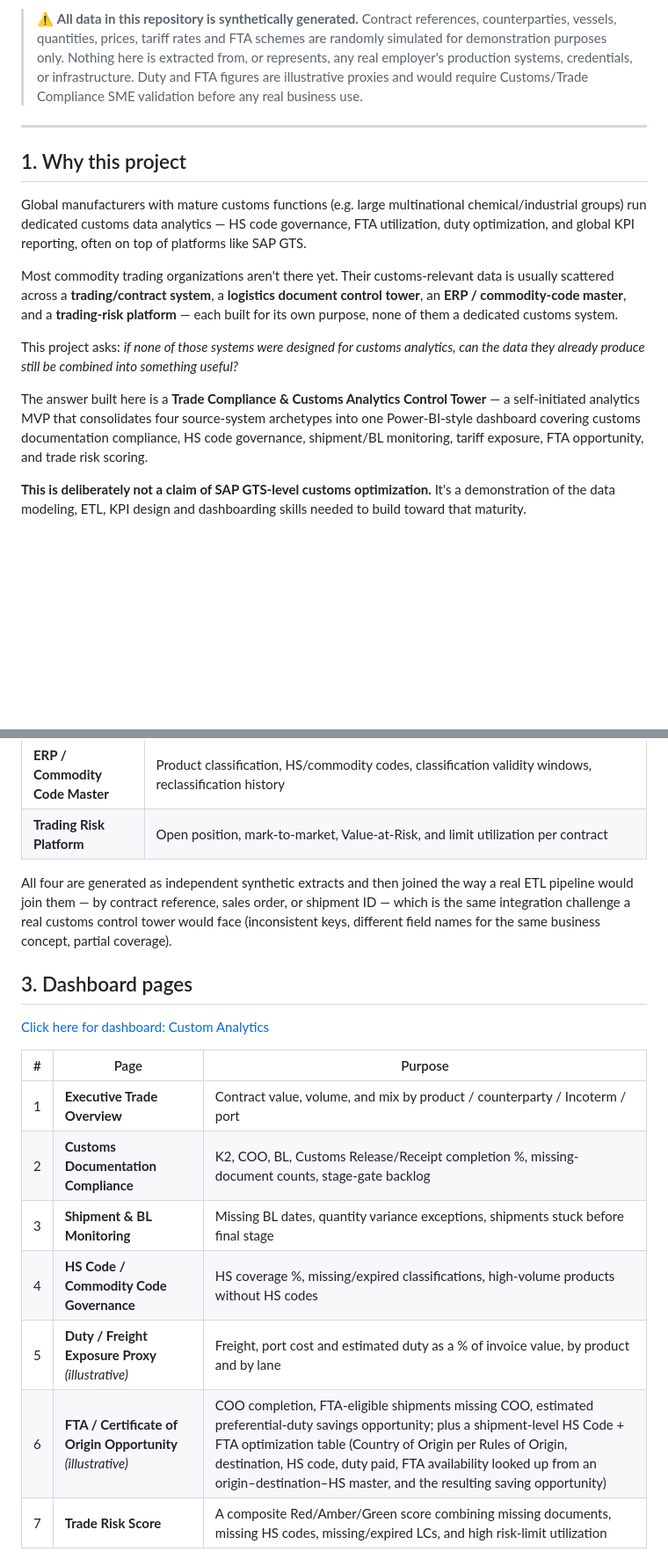
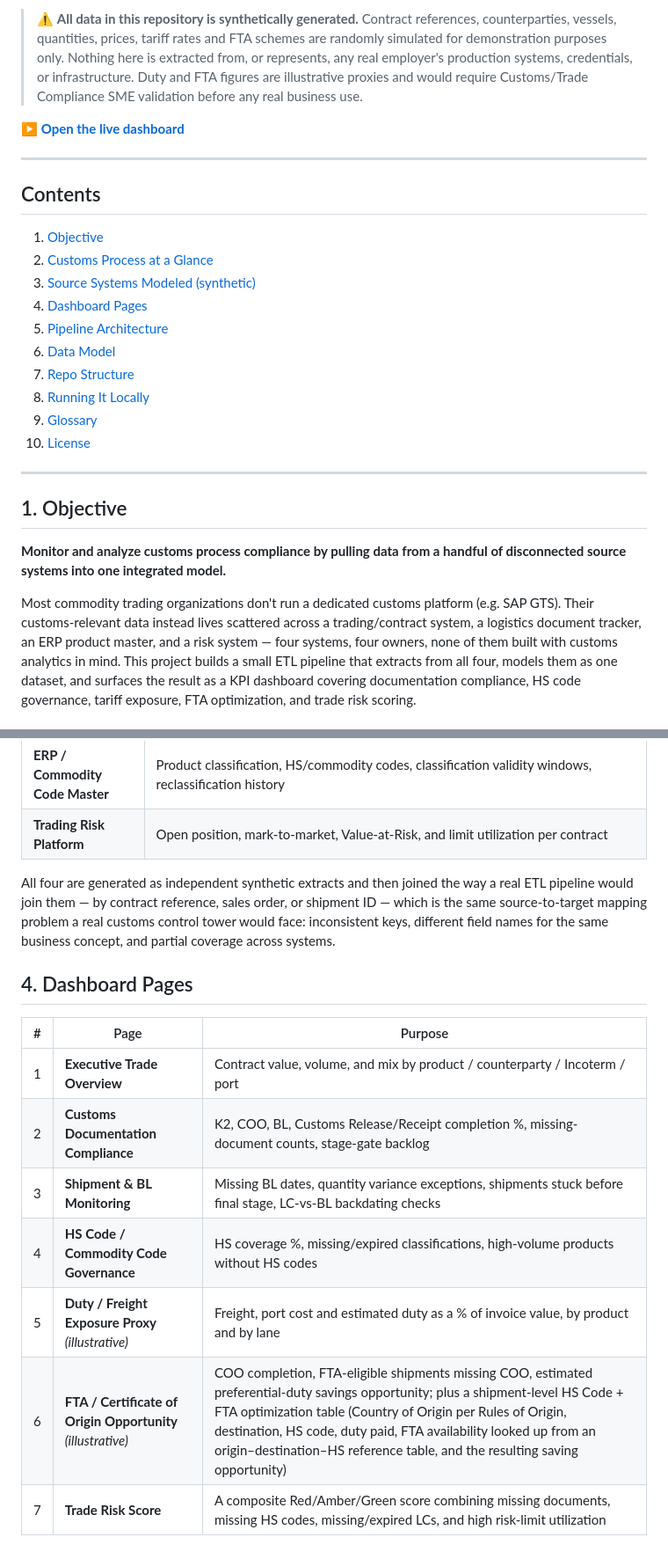
Before and after one commit to haniwork/custom_analytics, a Markdown page: README.md, 2 parts joined by grey strips. Shown at 88% size. GitHub-like rendering; blank space fills up the shorter version.

```diff
--- a/README.md
+++ b/README.md
@@ -4,17 +4,28 @@
 
 > ⚠️ **All data in this repository is synthetically generated.** Contract references, counterparties, vessels, quantities, prices, tariff rates and FTA schemes are randomly simulated for demonstration purposes only. Nothing here is extracted from, or represents, any real employer's production systems, credentials, or infrastructure. Duty and FTA figures are illustrative proxies and would require Customs/Trade Compliance SME validation before any real business use.
 
+**[▶ Open the live dashboard](https://haniwork.github.io/custom_analytics/)**
+
 ---
 
-## 1. Why this project
+## Contents
 
-Global manufacturers with mature customs functions (e.g. large multinational chemical/industrial groups) run dedicated customs data analytics — HS code governance, FTA utilization, duty optimization, and global KPI reporting, often on top of platforms like SAP GTS.
+1. [Objective](#1-objective)
+2. [Customs Process at a Glance](#2-customs-process-at-a-glance)
+3. [Source Systems Modeled (synthetic)](#3-source-systems-modeled-synthetic)
+4. [Dashboard Pages](#4-dashboard-pages)
+5. [Pipeline Architecture](#5-pipeline-architecture)
+6. [Data Model](#6-data-model)
+7. [Repo Structure](#7-repo-structure)
+8. [Running It Locally](#8-running-it-locally)
+9. [Glossary](#9-glossary)
+10. [License](#10-license)
 
-Most commodity trading organizations aren't there yet. Their customs-relevant data is usually scattered across a **trading/contract system**, a **logistics document control tower**, an **ERP / commodity-code master**, and a **trading-risk platform** — each built for its own purpose, none of them a dedicated customs system.
+---
 
-This project asks: *if none of those systems were designed for customs analytics, can the data they already produce still be combined into something useful?*
+## 1. Objective
 
-The answer built here is a **Trade Compliance & Customs Analytics Control Tower** — a self-initiated analytics MVP that consolidates four source-system archetypes into one Power-BI-style dashboard covering customs documentation compliance, HS code governance, shipment/BL monitoring, tariff exposure, FTA opportunity, and trade risk scoring.
+**Monitor and analyze customs process compliance by pulling data from a handful of disconnected source systems into one integrated model.**
 
-**This is deliberately not a claim of SAP GTS-level customs optimization.** It's a demonstration of the data modeling, ETL, KPI design and dashboarding skills needed to build toward that maturity.
+Most commodity trading organizations don't run a dedicated customs platform (e.g. SAP GTS). Their customs-relevant data instead lives scattered across a trading/contract system, a logistics document tracker, an ERP product master, and a risk system — four systems, four owners, none of them built with customs analytics in mind. This project builds a small ETL pipeline that extracts from all four, models them as one dataset, and surfaces the result as a KPI dashboard covering documentation compliance, HS code governance, tariff exposure, FTA optimization, and trade risk scoring.
 
@@ -27,20 +57,18 @@ The answer built here is a **Trade Compliance & Customs Analytics Control Tower*
 | **ERP / Commodity Code Master** | Product classification, HS/commodity codes, classification validity windows, reclassification history |
 | **Trading Risk Platform** | Open position, mark-to-market, Value-at-Risk, and limit utilization per contract |
 
-All four are generated as independent synthetic extracts and then joined the way a real ETL pipeline would join them — by contract reference, sales order, or shipment ID — which is the same integration challenge a real customs control tower would face (inconsistent keys, different field names for the same business concept, partial coverage).
+All four are generated as independent synthetic extracts and then joined the way a real ETL pipeline would join them — by contract reference, sales order, or shipment ID — which is the same source-to-target mapping problem a real customs control tower would face: inconsistent keys, different field names for the same business concept, and partial coverage across systems.
 
-## 3. Dashboard pages
-
-[Click here for dashboard: Custom Analytics](https://haniwork.github.io/custom_analytics/)
+## 4. Dashboard Pages
 
 | # | Page | Purpose |
 |---|---|---|
 | 1 | **Executive Trade Overview** | Contract value, volume, and mix by product / counterparty / Incoterm / port |
 | 2 | **Customs Documentation Compliance** | K2, COO, BL, Customs Release/Receipt completion %, missing-document counts, stage-gate backlog |
-| 3 | **Shipment & BL Monitoring** | Missing BL dates, quantity variance exceptions, shipments stuck before final stage |
+| 3 | **Shipment & BL Monitoring** | Missing BL dates, quantity variance exceptions, shipments stuck before final stage, LC-vs-BL backdating checks |
 | 4 | **HS Code / Commodity Code Governance** | HS coverage %, missing/expired classifications, high-volume products without HS codes |
 | 5 | **Duty / Freight Exposure Proxy** *(illustrative)* | Freight, port cost and estimated duty as a % of invoice value, by product and by lane |
-| 6 | **FTA / Certificate of Origin Opportunity** *(illustrative)* | COO completion, FTA-eligible shipments missing COO, estimated preferential-duty savings opportunity; plus a shipment-level HS Code + FTA optimization table (Country of Origin per Rules of Origin, destination, HS code, duty paid, FTA availability looked up from an origin–destination–HS master, and the resulting saving opportunity) |
+| 6 | **FTA / Certificate of Origin Opportunity** *(illustrative)* | COO completion, FTA-eligible shipments missing COO, estimated preferential-duty savings opportunity; plus a shipment-level HS Code + FTA optimization table (Country of Origin per Rules of Origin, destination, HS code, duty paid, FTA availability looked up from an origin–destination–HS reference table, and the resulting saving opportunity) |
 | 7 | **Trade Risk Score** | A composite Red/Amber/Green score combining missing documents, missing HS codes, missing/expired LCs, and high risk-limit utilization |
 
 Pages 5 and 6 are explicitly labeled as **illustrative proxies** in the dashboard itself — the point is to demonstrate the analytical framework, not to assert real tariff/duty figures.
```
Also changed, not shown: other parts of README.md (+35 -9 lines).
